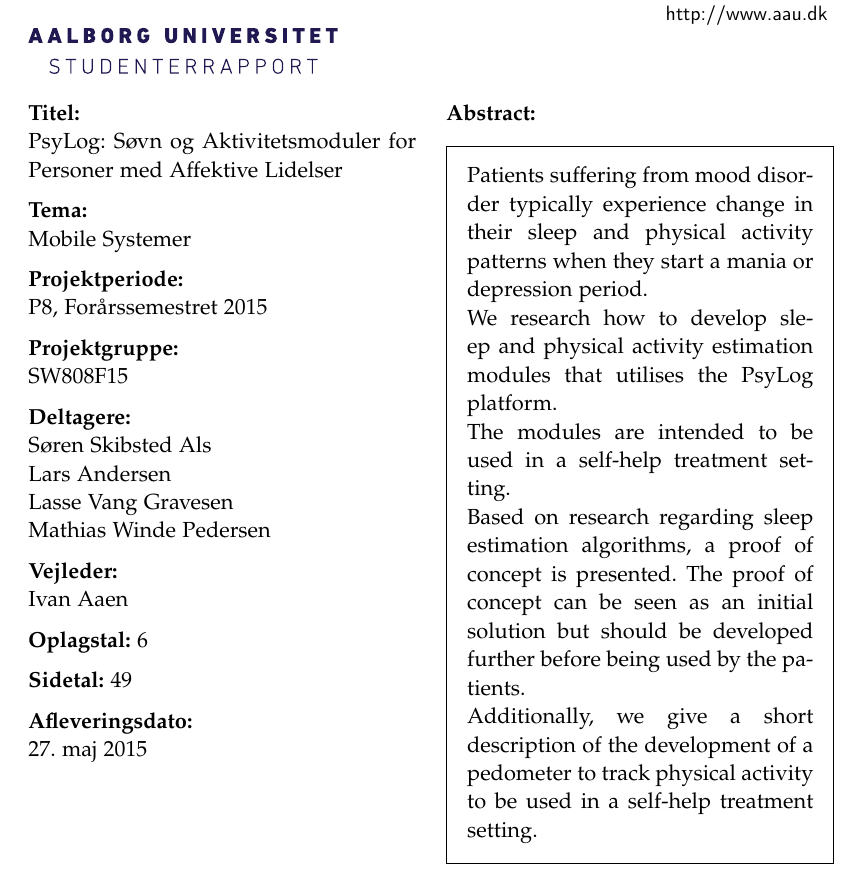
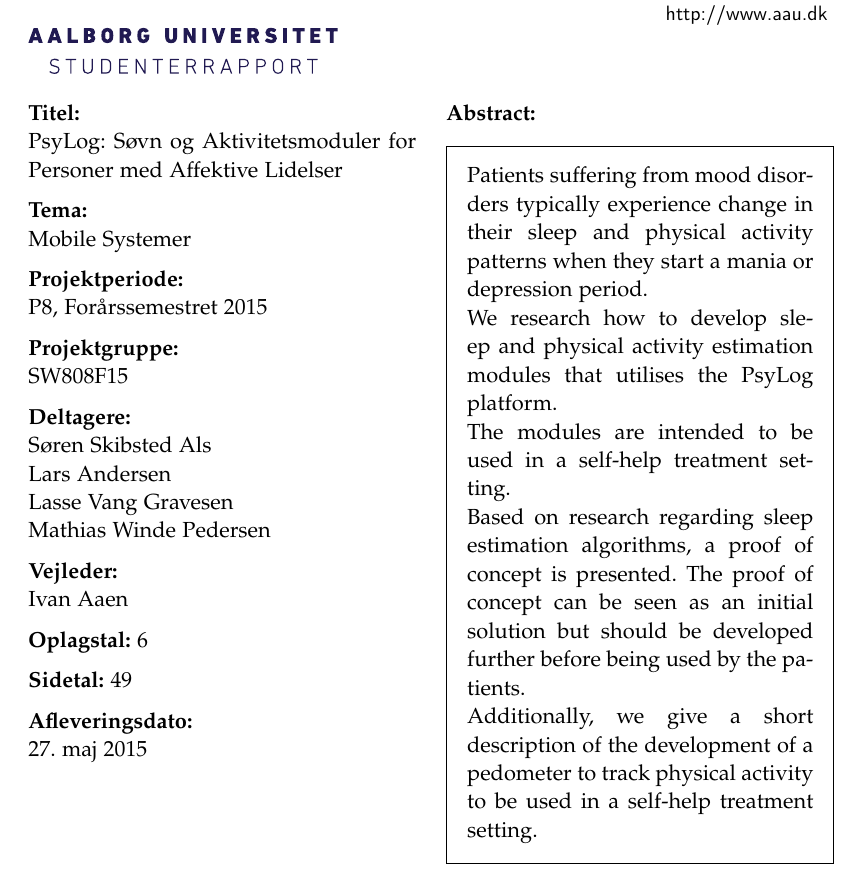
Before and after one commit to lgrave11/P8-Report, a LaTeX thesis (Report/master.tex, which reads Report/titlepage.tex): part of page 2 of 55, cut so that both start at the same text. Compiled offline with pdfLaTeX.

Commit message:
rettede fejl i abstract

```diff
--- a/Report/titlepage.tex
+++ b/Report/titlepage.tex
@@ -29,7 +29,7 @@
   Aalborg Universitet\\
   \href{http://www.aau.dk}{http://www.aau.dk}
 }{
-Patients suffering from mood disorder typically experience change in their sleep and physical activity patterns when they start a mania or depression period.
+Patients suffering from mood disorders typically experience change in their sleep and physical activity patterns when they start a mania or depression period.
 
 We research how to develop sleep and physical activity estimation modules that utilises the PsyLog platform.
 
```
